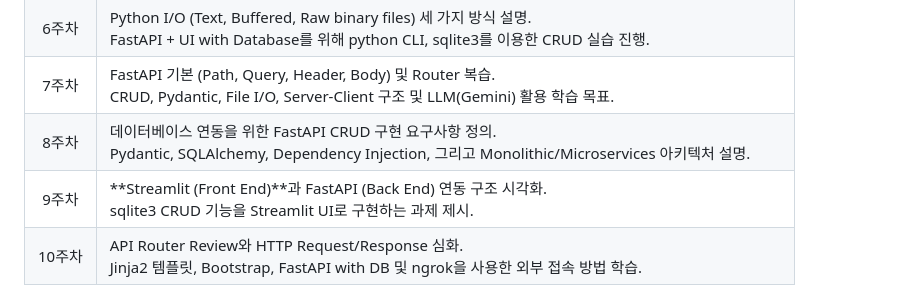
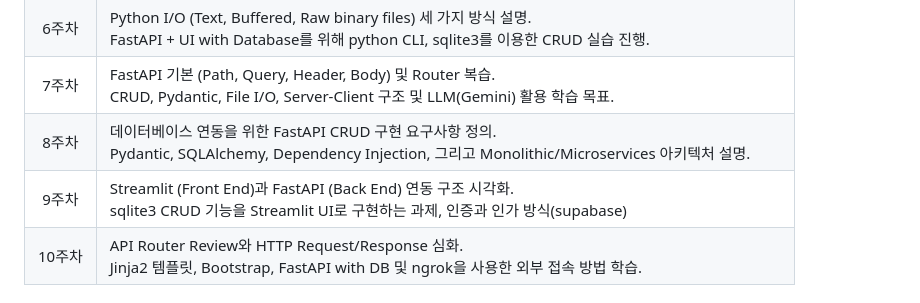
Before and after one commit to ancestor9/2025_Fall_AI-Model-Operations-MLOps, a Markdown page: readme.md, the part around the change. GitHub-like rendering.

```diff
--- a/readme.md
+++ b/readme.md
@@ -10,7 +10,7 @@
 | 6주차 | Python I/O (Text, Buffered, Raw binary files) 세 가지 방식 설명.<br>FastAPI + UI with Database를 위해 python CLI, sqlite3를 이용한 CRUD 실습 진행. |
 | 7주차 | FastAPI 기본 (Path, Query, Header, Body) 및 Router 복습.<br>CRUD, Pydantic, File I/O, Server-Client 구조 및 LLM(Gemini) 활용 학습 목표. |
 | 8주차 | 데이터베이스 연동을 위한 FastAPI CRUD 구현 요구사항 정의.<br>Pydantic, SQLAlchemy, Dependency Injection, 그리고 Monolithic/Microservices 아키텍처 설명. |
-| 9주차 | **Streamlit (Front End)**과 FastAPI (Back End) 연동 구조 시각화.<br>sqlite3 CRUD 기능을 Streamlit UI로 구현하는 과제 제시. |
+| 9주차 | Streamlit (Front End)과 FastAPI (Back End) 연동 구조 시각화.<br>sqlite3 CRUD 기능을 Streamlit UI로 구현하는 과제, 인증과 인가 방식(supabase)|
 | 10주차 | API Router Review와 HTTP Request/Response 심화.<br>Jinja2 템플릿, Bootstrap, FastAPI with DB 및 ngrok을 사용한 외부 접속 방법 학습. |
 
 ## 주요 내용
```
